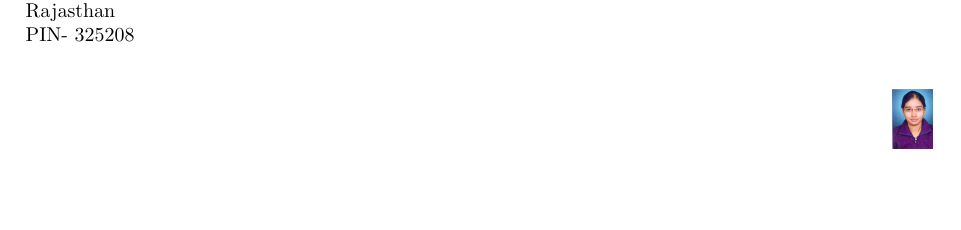
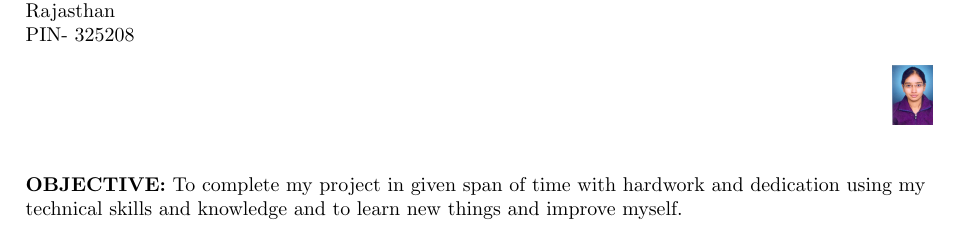
Before and after one commit to apoorvabhargava/Apoorva_Resume, a LaTeX document (part2.tex): part of the page, cut so that both start at the same text, the shorter picture padded with empty space. Compiled offline with pdfLaTeX.

Commit message:
Objective Added

```diff
--- a/part1.tex
+++ b/part2.tex
@@ -1,4 +1,5 @@
 \documentclass{article}
+\raggedright
 \usepackage{graphicx}
 \usepackage[a4paper,hmargin=25mm,bmargin=30mm,top=20mm]{geometry}
 \begin{document}
@@ -12,7 +13,10 @@ Rajasthan\\
 PIN- $325208$\\
 \begin{figure}[h]
 	\begin{flushright}
-			\includegraphics[scale=0.30]{Apoorva0006.jpg}
+			\includegraphics[scale=0.30]{Apoorva0006.jpg}\\
 	\end{flushright}
 \end{figure}
+
+\textbf{OBJECTIVE:}
+To complete my project in given span of time with hardwork and dedication using my technical skills and knowledge and to learn new things and improve myself. \\
 \end{document}
```
Also changed, not shown: part1.pdf (deleted), part2.pdf (added), 6 other files.
